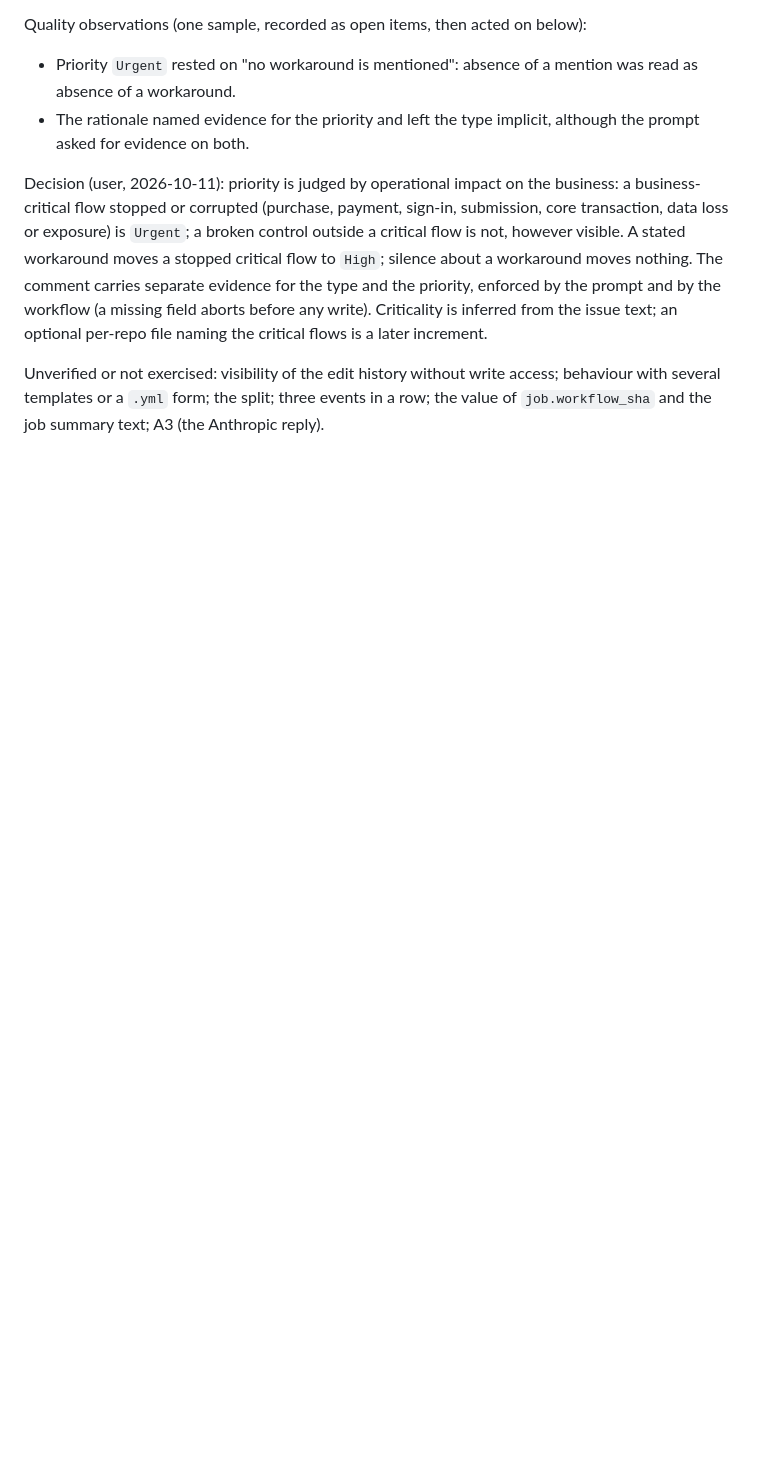
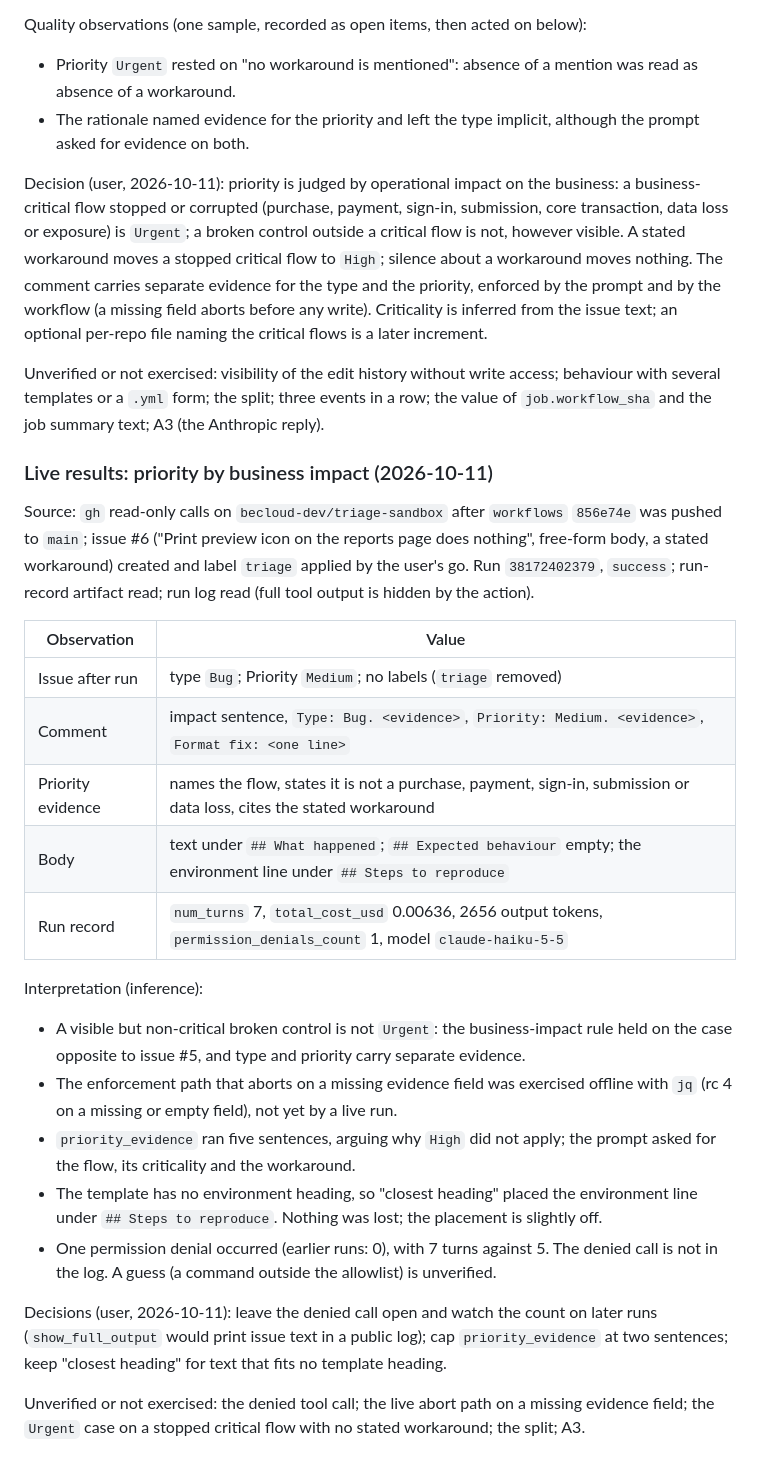
Before and after one commit to becloud-dev/workflows, a Markdown page: docs/third-party-review.md, the part around the change. Drawn GitHub-style; blank space fills up the shorter version.

Commit message:
docs: record the business-impact priority test

```diff
--- a/docs/third-party-review.md
+++ b/docs/third-party-review.md
@@ -1116,3 +1116,39 @@ is a later increment.
 Unverified or not exercised: visibility of the edit history without write access; behaviour
 with several templates or a `.yml` form; the split; three events in a row; the value of
 `job.workflow_sha` and the job summary text; A3 (the Anthropic reply).
+
+### Live results: priority by business impact (2026-10-11)
+
+Source: `gh` read-only calls on `becloud-dev/triage-sandbox` after `workflows` `856e74e` was
+pushed to `main`; issue #6 ("Print preview icon on the reports page does nothing", free-form
+body, a stated workaround) created and label `triage` applied by the user's go. Run
+`38172402379`, `success`; run-record artifact read; run log read (full tool output is hidden by
+the action).
+
+| Observation | Value |
+|---|---|
+| Issue after run | type `Bug`; Priority `Medium`; no labels (`triage` removed) |
+| Comment | impact sentence, `Type: Bug. <evidence>`, `Priority: Medium. <evidence>`, `Format fix: <one line>` |
+| Priority evidence | names the flow, states it is not a purchase, payment, sign-in, submission or data loss, cites the stated workaround |
+| Body | text under `## What happened`; `## Expected behaviour` empty; the environment line under `## Steps to reproduce` |
+| Run record | `num_turns` 7, `total_cost_usd` 0.00636, 2656 output tokens, `permission_denials_count` 1, model `claude-haiku-5-5` |
+
+Interpretation (inference):
+
+- A visible but non-critical broken control is not `Urgent`: the business-impact rule held on
+  the case opposite to issue #5, and type and priority carry separate evidence.
+- The enforcement path that aborts on a missing evidence field was exercised offline with `jq`
+  (rc 4 on a missing or empty field), not yet by a live run.
+- `priority_evidence` ran five sentences, arguing why `High` did not apply; the prompt asked
+  for the flow, its criticality and the workaround.
+- The template has no environment heading, so "closest heading" placed the environment line
+  under `## Steps to reproduce`. Nothing was lost; the placement is slightly off.
+- One permission denial occurred (earlier runs: 0), with 7 turns against 5. The denied call is
+  not in the log. A guess (a command outside the allowlist) is unverified.
+
+Decisions (user, 2026-10-11): leave the denied call open and watch the count on later runs
+(`show_full_output` would print issue text in a public log); cap `priority_evidence` at two
+sentences; keep "closest heading" for text that fits no template heading.
+
+Unverified or not exercised: the denied tool call; the live abort path on a missing evidence
+field; the `Urgent` case on a stopped critical flow with no stated workaround; the split; A3.
```
